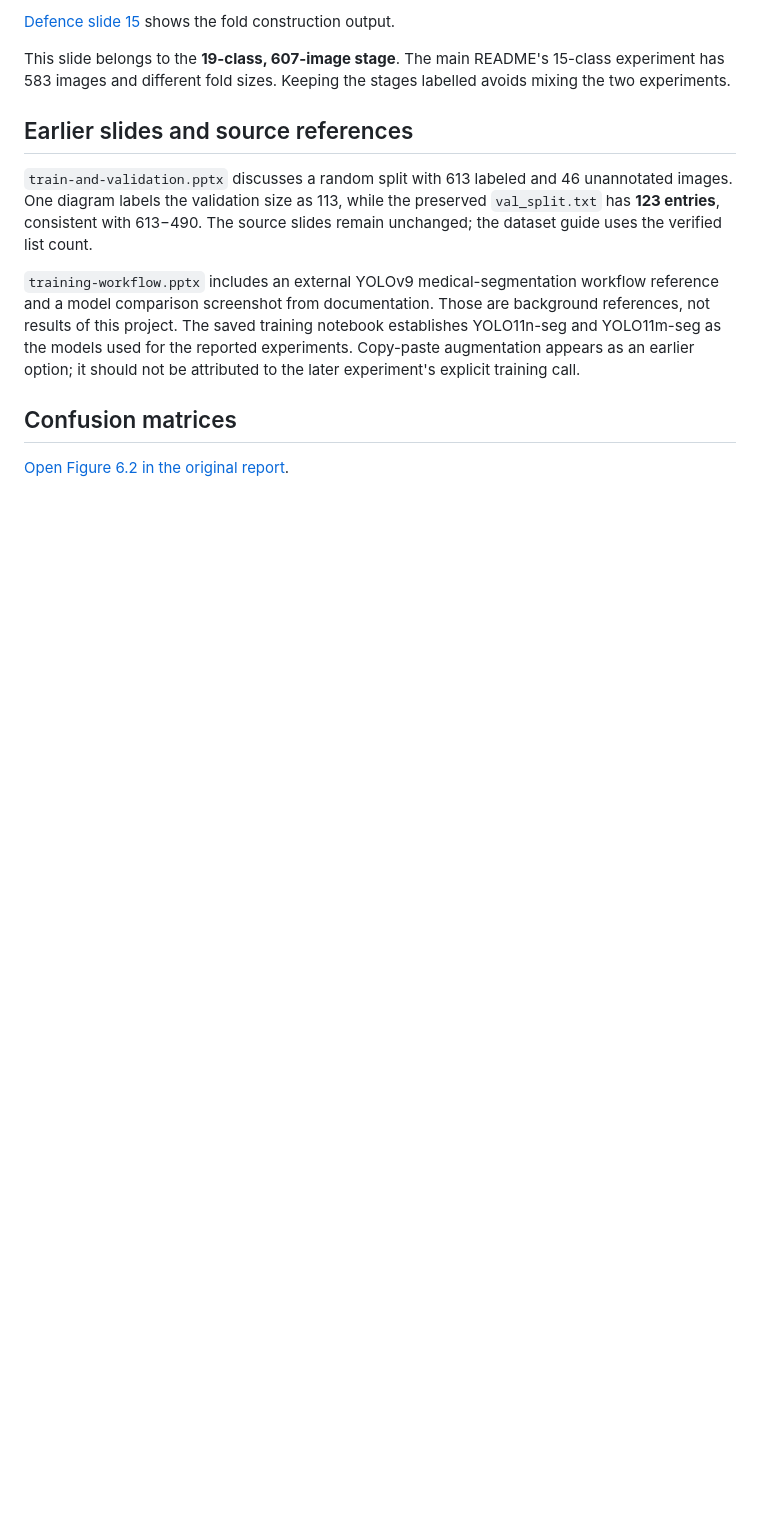
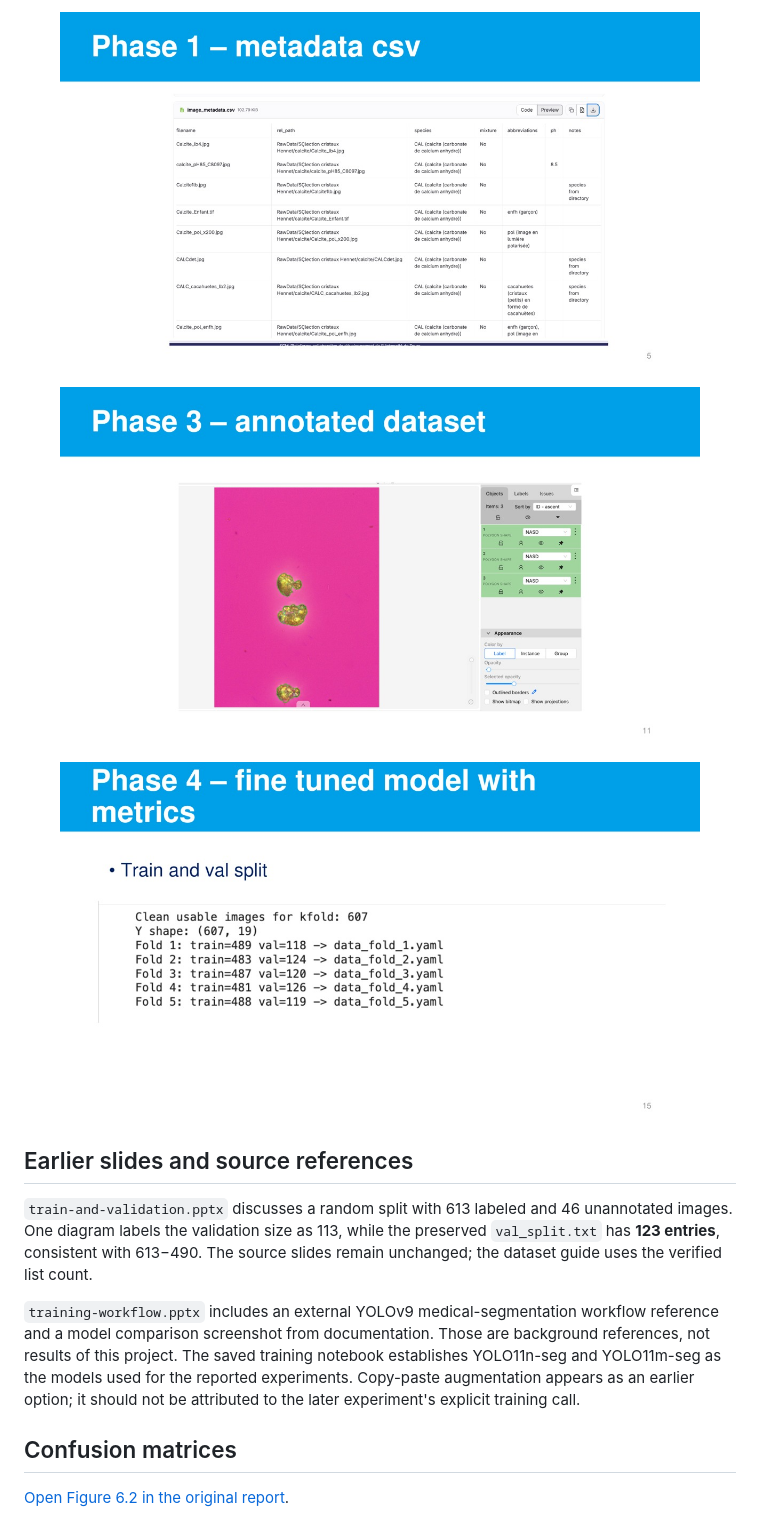
Before and after one commit to petarmajic/urinary-crystal-segmentation, a Markdown page: docs/media-guide.md, the part around one of its changes. GitHub-like rendering; folded sections open; blank space fills up the shorter version.

```diff
--- a/docs/media-guide.md
+++ b/docs/media-guide.md
@@ -67,7 +75,11 @@ This source slide illustrates polygon labels and multiple crystal objects. It de
 
-[Defence slide 15](presentations/project-defence.pptx) shows the fold construction output.
+<p align="center"><img src="../assets/metadata-slide.jpg" alt="Original defence slide 5" width="640"></p>
 
-This slide belongs to the **19-class, 607-image stage**. The main README's 15-class experiment has 583 images and different fold sizes. Keeping the stages labelled avoids mixing the two experiments.
+<p align="center"><img src="../assets/annotation-slide.jpg" alt="Original defence slide 11" width="640"></p>
+
+<p align="center"><img src="../assets/folds-slide.jpg" alt="Original defence slide 15" width="640"></p>
+
+</details>
 
 ## Earlier slides and source references
 
```
Also changed, not shown: other parts of docs/media-guide.md (+21 -13 lines), README.md (+6 -6 lines), assets/README.md (+7 -5 lines), assets/annotation-excerpt.png (added), assets/metadata-excerpt.png (added), 3 other files.
